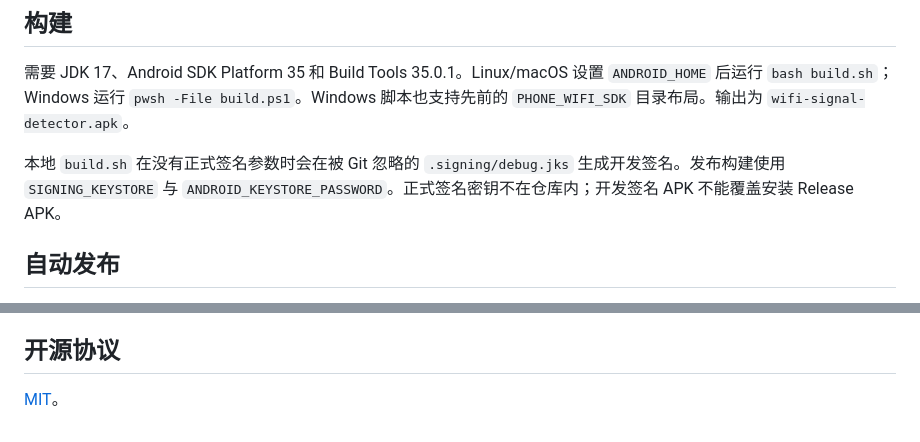
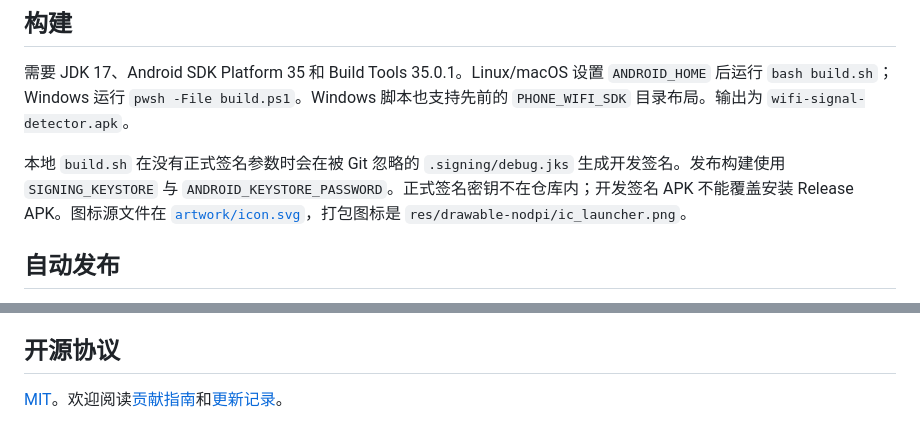
Before and after one commit to 100apps/wifi-signal-detector, a Markdown page: README.md, 2 parts joined by grey strips. Drawn GitHub-style.

```diff
--- a/README.md
+++ b/README.md
@@ -23,7 +47,7 @@
 
 需要 JDK 17、Android SDK Platform 35 和 Build Tools 35.0.1。Linux/macOS 设置 `ANDROID_HOME` 后运行 `bash build.sh`；Windows 运行 `pwsh -File build.ps1`。Windows 脚本也支持先前的 `PHONE_WIFI_SDK` 目录布局。输出为 `wifi-signal-detector.apk`。
 
-本地 `build.sh` 在没有正式签名参数时会在被 Git 忽略的 `.signing/debug.jks` 生成开发签名。发布构建使用 `SIGNING_KEYSTORE` 与 `ANDROID_KEYSTORE_PASSWORD`。正式签名密钥不在仓库内；开发签名 APK 不能覆盖安装 Release APK。
+本地 `build.sh` 在没有正式签名参数时会在被 Git 忽略的 `.signing/debug.jks` 生成开发签名。发布构建使用 `SIGNING_KEYSTORE` 与 `ANDROID_KEYSTORE_PASSWORD`。正式签名密钥不在仓库内；开发签名 APK 不能覆盖安装 Release APK。图标源文件在 [`artwork/icon.svg`](artwork/icon.svg)，打包图标是 `res/drawable-nodpi/ic_launcher.png`。
 
 ## 自动发布
 
@@ -36,4 +60,4 @@
 
 ## 开源协议
 
-[MIT](LICENSE)。
+[MIT](LICENSE)。欢迎阅读[贡献指南](CONTRIBUTING.md)和[更新记录](CHANGELOG.md)。
```
Also changed, not shown: other parts of README.md (+29 -5 lines), CHANGELOG.md (added, +13 -0 lines), CONTRIBUTING.md (added, +21 -0 lines), SECURITY.md (added, +9 -0 lines), docs/界面示意.png (added), 6 other files.
